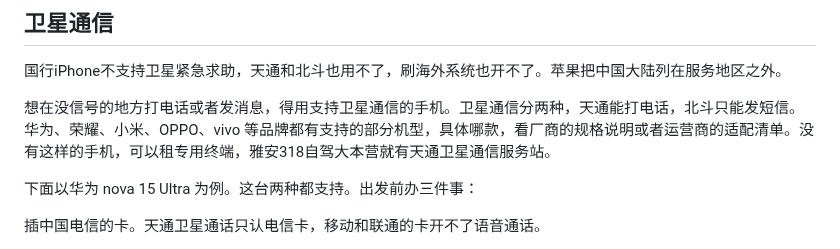
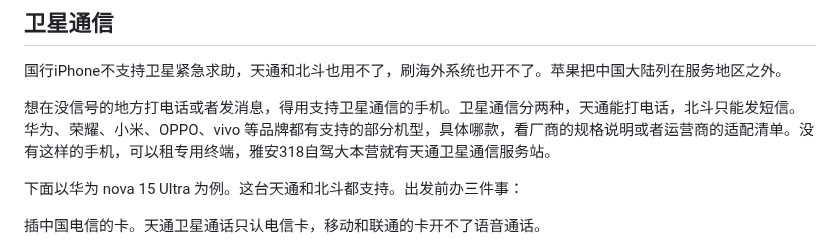
Before and after one commit to joanna2joanna/chuanxi, a Markdown page: yingji-note.md, the part around the change. GitHub-like rendering.

Commit message:
笔记09 两种都支持写明指代

```diff
--- a/yingji-note.md
+++ b/yingji-note.md
@@ -77,7 +77,7 @@
 
 想在没信号的地方打电话或者发消息，得用支持卫星通信的手机。卫星通信分两种，天通能打电话，北斗只能发短信。华为、荣耀、小米、OPPO、vivo 等品牌都有支持的部分机型，具体哪款，看厂商的规格说明或者运营商的适配清单。没有这样的手机，可以租专用终端，雅安318自驾大本营就有天通卫星通信服务站。
 
-下面以华为 nova 15 Ultra 为例。这台两种都支持。出发前办三件事：
+下面以华为 nova 15 Ultra 为例。这台天通和北斗都支持。出发前办三件事：
 
 插中国电信的卡。天通卫星通话只认电信卡，移动和联通的卡开不了语音通话。
 
```
